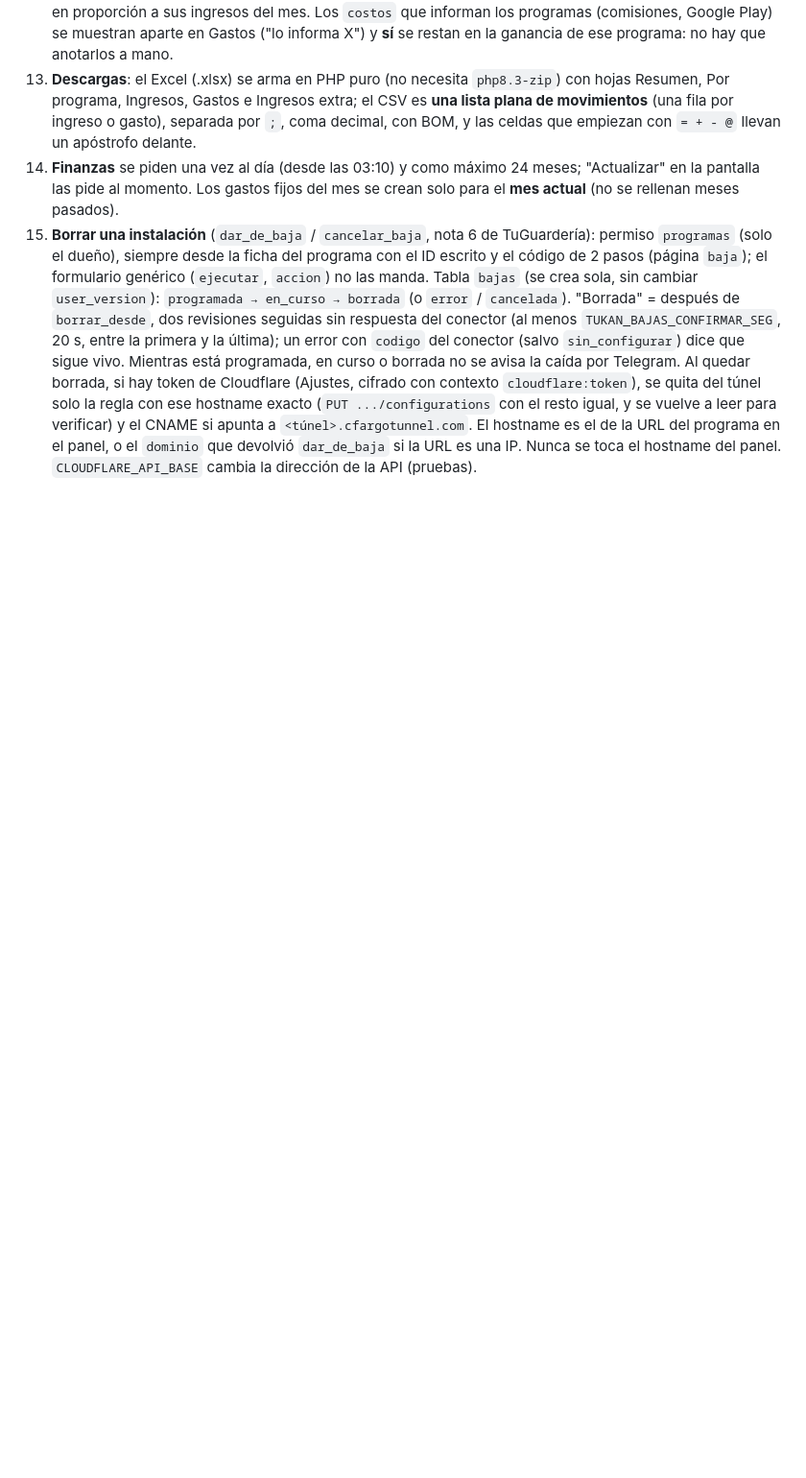
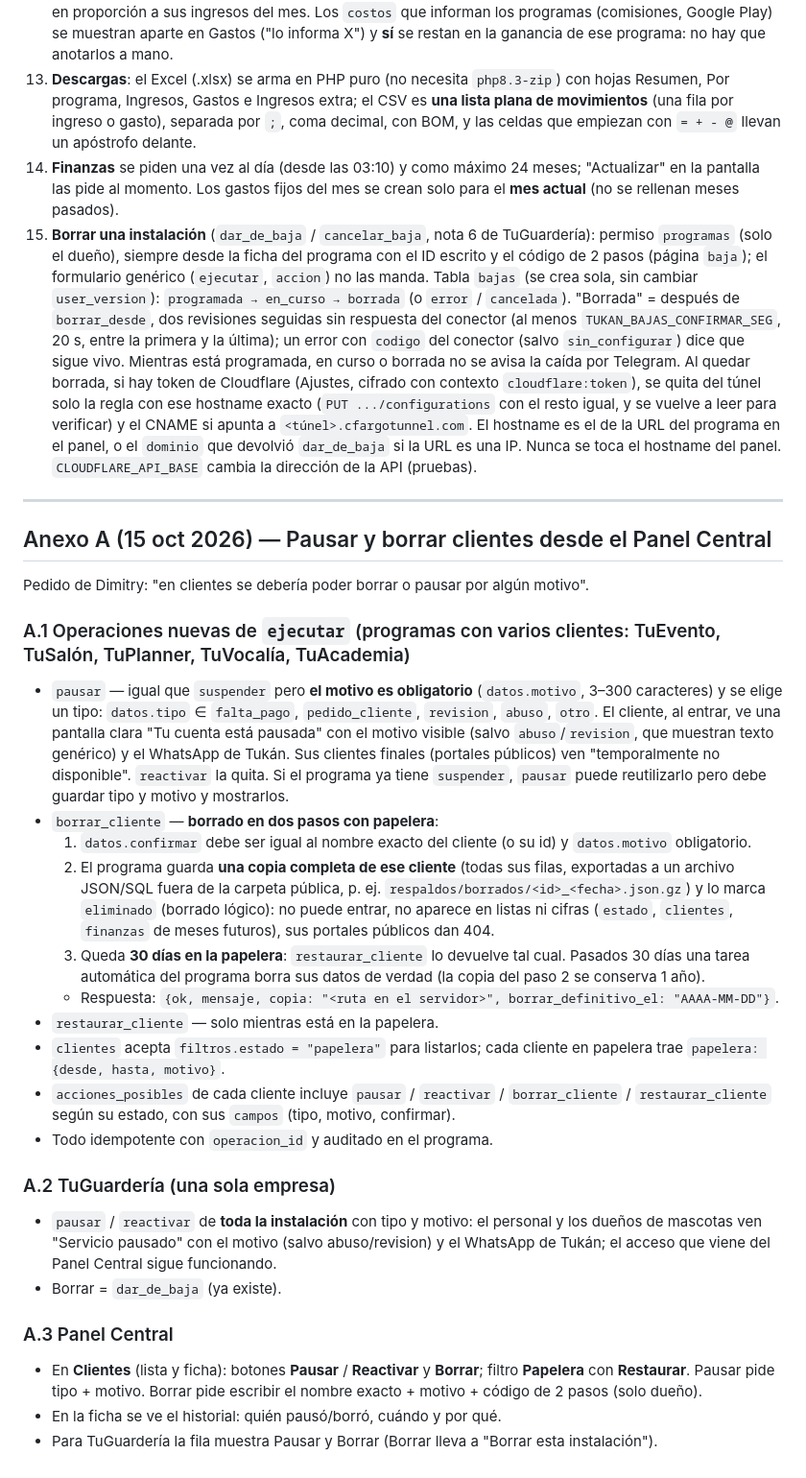
Before and after one commit to qfcorp/tukan-central, a Markdown page: docs/PROTOCOLO_V2.md, the part around the change. Shown at 96% size. Rendered like a GitHub page; blank space fills up the shorter version.

Commit message:
Protocolo v2, anexo A: pausar y borrar clientes (con papelera)
Co-Authored-By: Claude Opus 5.5 <noreply@anthropic.com>
Claude-Session: https://claude.ai/code/session_01KEoz4aArusjDA52vGqWWS5

```diff
--- a/docs/PROTOCOLO_V2.md
+++ b/docs/PROTOCOLO_V2.md
@@ -1391,3 +1391,40 @@ decía y lo que agregó por su cuenta.)
     con el resto igual, y se vuelve a leer para verificar) y el CNAME si apunta a `<túnel>.cfargotunnel.com`. El
     hostname es el de la URL del programa en el panel, o el `dominio` que devolvió `dar_de_baja` si la URL es una IP.
     Nunca se toca el hostname del panel. `CLOUDFLARE_API_BASE` cambia la dirección de la API (pruebas).
+
+---
+
+## Anexo A (15 oct 2026) — Pausar y borrar clientes desde el Panel Central
+
+Pedido de Dimitry: "en clientes se debería poder borrar o pausar por algún motivo".
+
+### A.1 Operaciones nuevas de `ejecutar` (programas con varios clientes: TuEvento, TuSalón, TuPlanner, TuVocalía, TuAcademia)
+- `pausar` — igual que `suspender` pero **el motivo es obligatorio** (`datos.motivo`, 3–300 caracteres) y se elige un tipo:
+  `datos.tipo` ∈ `falta_pago`, `pedido_cliente`, `revision`, `abuso`, `otro`. El cliente, al entrar, ve una pantalla clara
+  "Tu cuenta está pausada" con el motivo visible (salvo `abuso`/`revision`, que muestran texto genérico) y el WhatsApp de Tukán.
+  Sus clientes finales (portales públicos) ven "temporalmente no disponible". `reactivar` la quita. Si el programa ya tiene
+  `suspender`, `pausar` puede reutilizarlo pero debe guardar tipo y motivo y mostrarlos.
+- `borrar_cliente` — **borrado en dos pasos con papelera**:
+  1. `datos.confirmar` debe ser igual al nombre exacto del cliente (o su id) y `datos.motivo` obligatorio.
+  2. El programa guarda **una copia completa de ese cliente** (todas sus filas, exportadas a un archivo JSON/SQL
+     fuera de la carpeta pública, p. ej. `respaldos/borrados/<id>_<fecha>.json.gz`) y lo marca `eliminado` (borrado lógico):
+     no puede entrar, no aparece en listas ni cifras (`estado`, `clientes`, `finanzas` de meses futuros), sus portales públicos dan 404.
+  3. Queda **30 días en la papelera**: `restaurar_cliente` lo devuelve tal cual. Pasados 30 días una tarea automática
+     del programa borra sus datos de verdad (la copia del paso 2 se conserva 1 año).
+  - Respuesta: `{ok, mensaje, copia: "<ruta en el servidor>", borrar_definitivo_el: "AAAA-MM-DD"}`.
+- `restaurar_cliente` — solo mientras está en la papelera.
+- `clientes` acepta `filtros.estado = "papelera"` para listarlos; cada cliente en papelera trae `papelera: {desde, hasta, motivo}`.
+- `acciones_posibles` de cada cliente incluye `pausar` / `reactivar` / `borrar_cliente` / `restaurar_cliente` según su estado,
+  con sus `campos` (tipo, motivo, confirmar).
+- Todo idempotente con `operacion_id` y auditado en el programa.
+
+### A.2 TuGuardería (una sola empresa)
+- `pausar` / `reactivar` de **toda la instalación** con tipo y motivo: el personal y los dueños de mascotas ven "Servicio pausado"
+  con el motivo (salvo abuso/revision) y el WhatsApp de Tukán; el acceso que viene del Panel Central sigue funcionando.
+- Borrar = `dar_de_baja` (ya existe).
+
+### A.3 Panel Central
+- En **Clientes** (lista y ficha): botones **Pausar** / **Reactivar** y **Borrar**; filtro **Papelera** con **Restaurar**.
+  Pausar pide tipo + motivo. Borrar pide escribir el nombre exacto + motivo + código de 2 pasos (solo dueño).
+- En la ficha se ve el historial: quién pausó/borró, cuándo y por qué.
+- Para TuGuardería la fila muestra Pausar y Borrar (Borrar lleva a "Borrar esta instalación").
```
